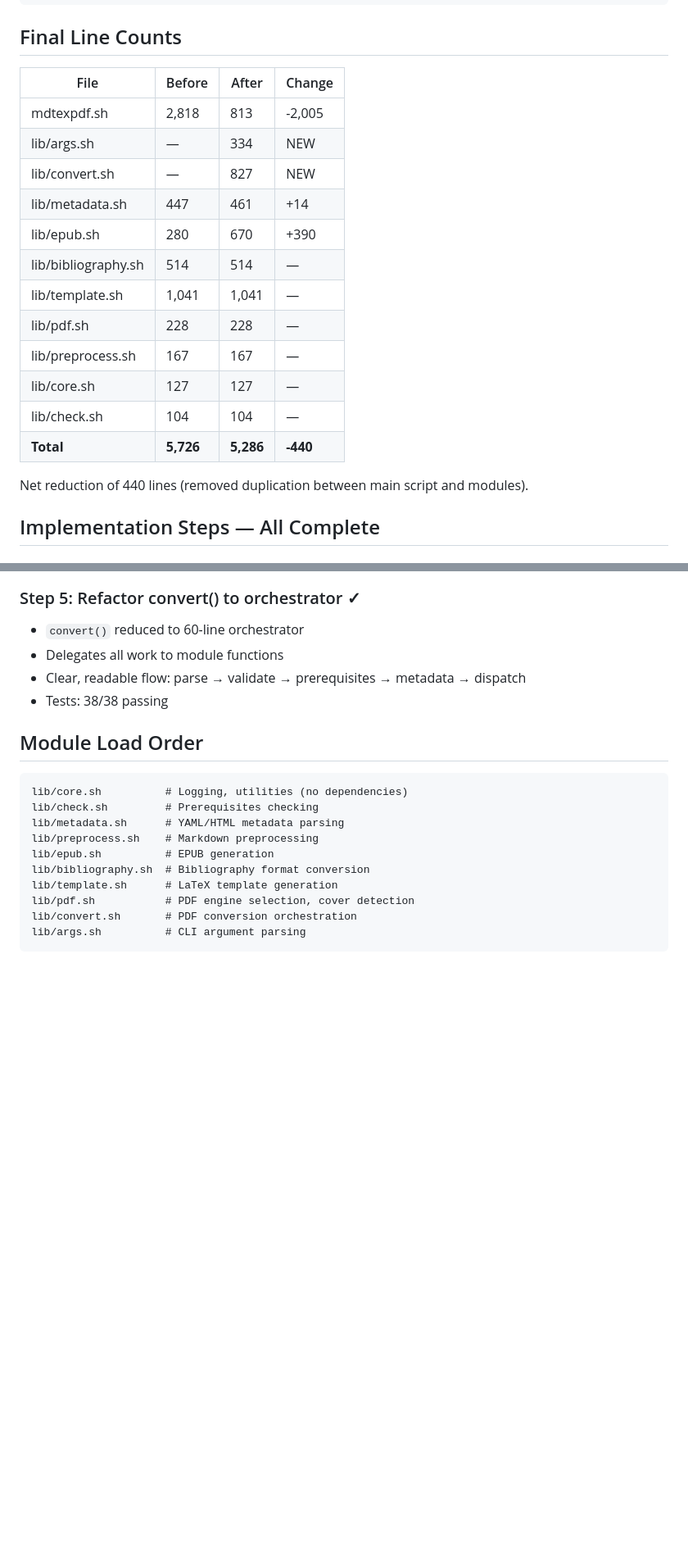
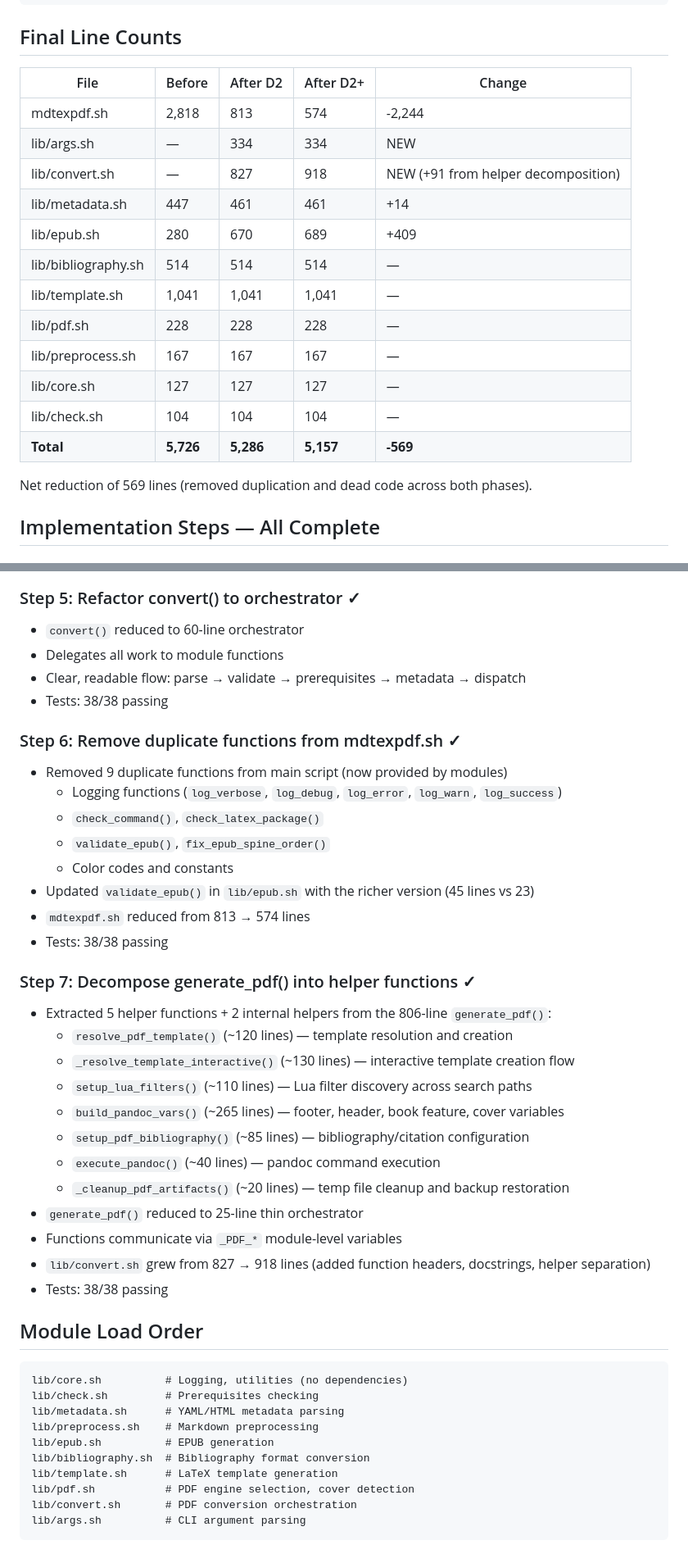
Before and after one commit to ucli-tools/mdtexpdf, a Markdown page: docs/MODULARIZATION_PLAN.md, 2 parts joined by grey strips. Shown at 82% size. Rendered like a GitHub page; blank space fills up the shorter version.

Commit message:
docs: update modularization documentation with final D2 results

````diff
--- a/docs/MODULARIZATION_PLAN.md
+++ b/docs/MODULARIZATION_PLAN.md
@@ -54,22 +55,22 @@ convert() {
 
 ## Final Line Counts
 
-| File | Before | After | Change |
-|------|--------|-------|--------|
-| mdtexpdf.sh | 2,818 | 813 | -2,005 |
-| lib/args.sh | — | 334 | NEW |
-| lib/convert.sh | — | 827 | NEW |
-| lib/metadata.sh | 447 | 461 | +14 |
-| lib/epub.sh | 280 | 670 | +390 |
-| lib/bibliography.sh | 514 | 514 | — |
-| lib/template.sh | 1,041 | 1,041 | — |
-| lib/pdf.sh | 228 | 228 | — |
-| lib/preprocess.sh | 167 | 167 | — |
-| lib/core.sh | 127 | 127 | — |
-| lib/check.sh | 104 | 104 | — |
-| **Total** | **5,726** | **5,286** | **-440** |
+| File | Before | After D2 | After D2+ | Change |
+|------|--------|----------|-----------|--------|
+| mdtexpdf.sh | 2,818 | 813 | 574 | -2,244 |
+| lib/args.sh | — | 334 | 334 | NEW |
+| lib/convert.sh | — | 827 | 918 | NEW (+91 from helper decomposition) |
+| lib/metadata.sh | 447 | 461 | 461 | +14 |
+| lib/epub.sh | 280 | 670 | 689 | +409 |
+| lib/bibliography.sh | 514 | 514 | 514 | — |
+| lib/template.sh | 1,041 | 1,041 | 1,041 | — |
+| lib/pdf.sh | 228 | 228 | 228 | — |
+| lib/preprocess.sh | 167 | 167 | 167 | — |
+| lib/core.sh | 127 | 127 | 127 | — |
+| lib/check.sh | 104 | 104 | 104 | — |
+| **Total** | **5,726** | **5,286** | **5,157** | **-569** |
 
-Net reduction of 440 lines (removed duplication between main script and modules).
+Net reduction of 569 lines (removed duplication and dead code across both phases).
 
 ## Implementation Steps — All Complete
 
@@ -104,6 +105,30 @@ Net reduction of 440 lines (removed duplication between main script and modules)
 - Clear, readable flow: parse → validate → prerequisites → metadata → dispatch
 - Tests: 38/38 passing
 
+### Step 6: Remove duplicate functions from mdtexpdf.sh ✓
+- Removed 9 duplicate functions from main script (now provided by modules)
+  - Logging functions (`log_verbose`, `log_debug`, `log_error`, `log_warn`, `log_success`)
+  - `check_command()`, `check_latex_package()`
+  - `validate_epub()`, `fix_epub_spine_order()`
+  - Color codes and constants
+- Updated `validate_epub()` in `lib/epub.sh` with the richer version (45 lines vs 23)
+- `mdtexpdf.sh` reduced from 813 → 574 lines
+- Tests: 38/38 passing
+
+### Step 7: Decompose generate_pdf() into helper functions ✓
+- Extracted 5 helper functions + 2 internal helpers from the 806-line `generate_pdf()`:
+  - `resolve_pdf_template()` (~120 lines) — template resolution and creation
+  - `_resolve_template_interactive()` (~130 lines) — interactive template creation flow
+  - `setup_lua_filters()` (~110 lines) — Lua filter discovery across search paths
+  - `build_pandoc_vars()` (~265 lines) — footer, header, book feature, cover variables
+  - `setup_pdf_bibliography()` (~85 lines) — bibliography/citation configuration
+  - `execute_pandoc()` (~40 lines) — pandoc command execution
+  - `_cleanup_pdf_artifacts()` (~20 lines) — temp file cleanup and backup restoration
+- `generate_pdf()` reduced to 25-line thin orchestrator
+- Functions communicate via `_PDF_*` module-level variables
+- `lib/convert.sh` grew from 827 → 918 lines (added function headers, docstrings, helper separation)
+- Tests: 38/38 passing
+
 ## Module Load Order
 
 ```
````
Also changed, not shown: other parts of docs/MODULARIZATION_PLAN.md (+7 -6 lines), CHANGELOG.md (+9 -4 lines), docs/ROADMAP.md (+13 -10 lines).
